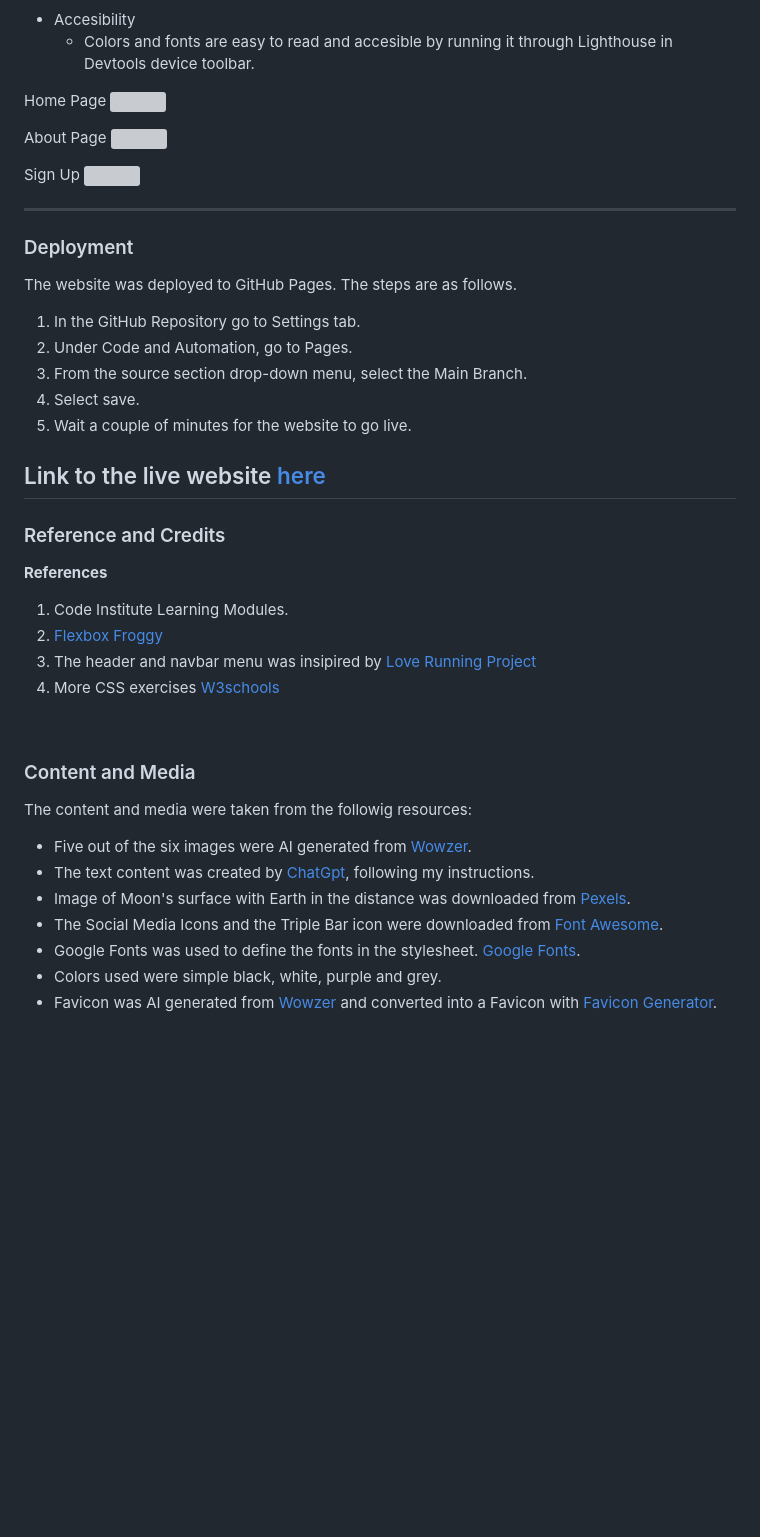
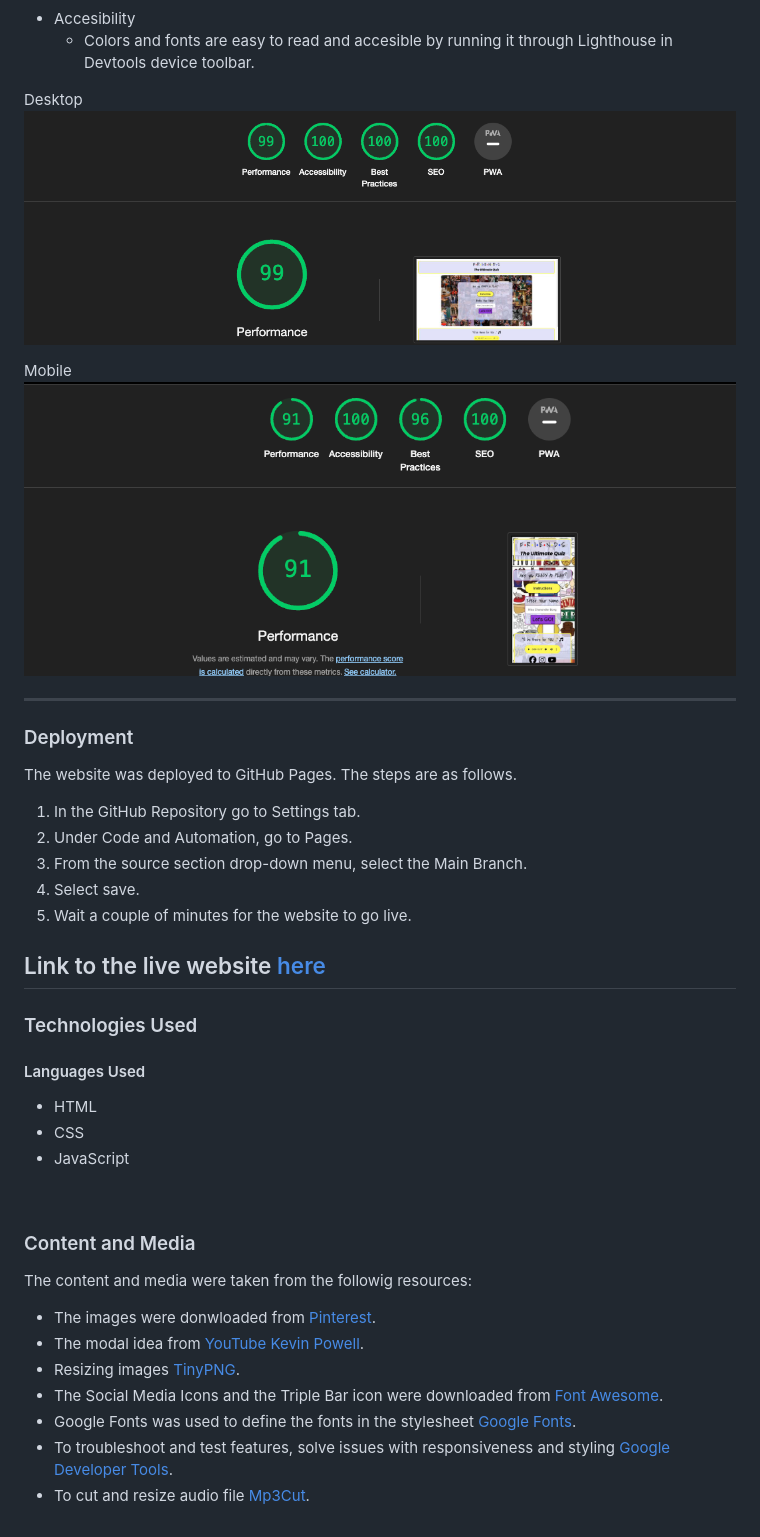
Before and after one commit to DianaStrahilova/friends-quiz-pp2, a Markdown page: README.md, the part around the change printed below. Drawn GitHub-style; pictures changed too: assets/readme-images/desktopv.png (added), assets/readme-images/mobilev.png (added); blank space fills up the shorter version; grey boxes are pictures that could not be loaded.

Commit message:
Complete read me file

```diff
--- a/README.md
+++ b/README.md
@@ -118,15 +118,11 @@ script.js
 - Accesibility
    - Colors and fonts are easy to read and accesible by running it through Lighthouse in Devtools device toolbar.
 
-Home Page
-![](./assets/readme-images/homel.png)
+Desktop
+![](./assets/readme-images/desktopv.png)
 
-About Page
-![](./assets/readme-images/aboutl.png)
-
-Sign Up
-![](./assets/readme-images/signupl.png)
-
+Mobile
+![](./assets/readme-images/mobilev.png)
 
 
 ---
@@ -142,20 +138,18 @@ The website was deployed to GitHub Pages. The steps are as follows.
 ---
 
-### Reference and Credits
-**References**
-
-   1. Code Institute Learning Modules.
-   2. [Flexbox Froggy](https://flexboxfroggy.com/)
-   3. The header and navbar menu was insipired by [Love Running Project](https://code-institute-org.github.io/love-running-2.0/index.html)
-   4. More CSS exercises [W3schools](https://www.w3schools.com/)
+### Technologies Used
+#### Languages Used
+   - HTML
+   - CSS
+   - JavaScript
 <br>
 
 ### Content and Media
 The content and media were taken from the followig resources:
-   - Five out of the six images were AI generated from [Wowzer](https://app.wowzer.ai/).
-   - The text content was created by [ChatGpt](https://chat.openai.com/), following my instructions.
-   - Image of Moon's surface with Earth in the distance was downloaded from [Pexels](https://www.pexels.com/).
+   - The images were donwloaded from [Pinterest](https://www.pinterest.de/pin/707417053995815680/).
+   - The modal idea from [YouTube Kevin Powell](https://www.youtube.com/watch?v=TAB_v6yBXIE&t=372s).
+   - Resizing images [TinyPNG](https://tinypng.com/).
    - The Social Media Icons and the Triple Bar icon were downloaded from [Font Awesome](https://fontawesome.com/).
-   - Google Fonts was used to define the fonts in the stylesheet. [Google Fonts](https://fonts.google.com/).
-   - Colors used were simple black, white, purple and grey.
-   - Favicon was AI generated from [Wowzer](https://app.wowzer.ai/) and converted into a Favicon with [Favicon Generator](https://favicon.io/favicon-converter/).
+   - Google Fonts was used to define the fonts in the stylesheet [Google Fonts](https://fonts.google.com/).
+   - To troubleshoot and test features, solve issues with responsiveness and styling [Google Developer Tools](https://developer.chrome.com/docs/).
+   - To cut and resize audio file [Mp3Cut](https://mp3cut.net/).
```
Also changed, not shown: other parts of README.md (+1 -1 lines).
